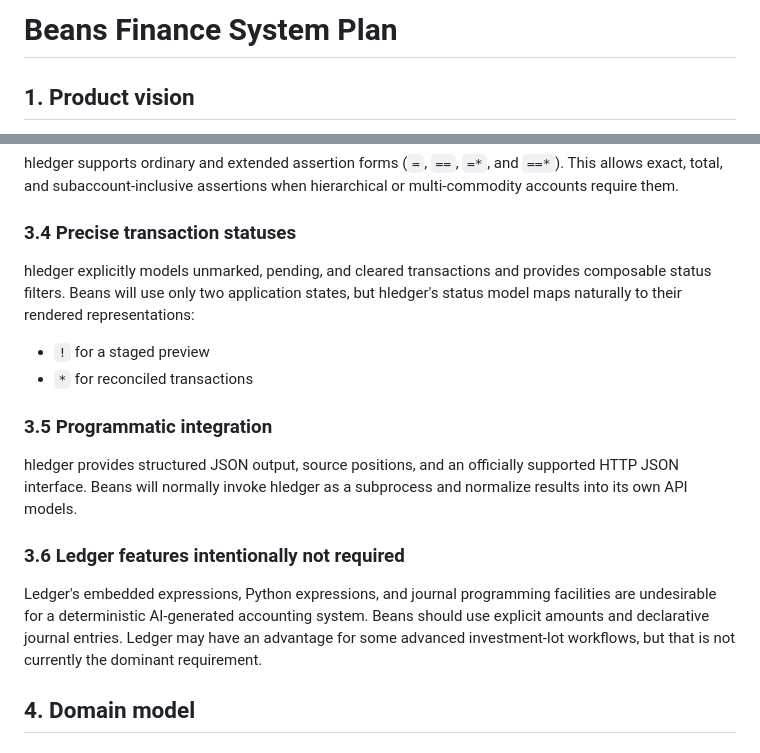
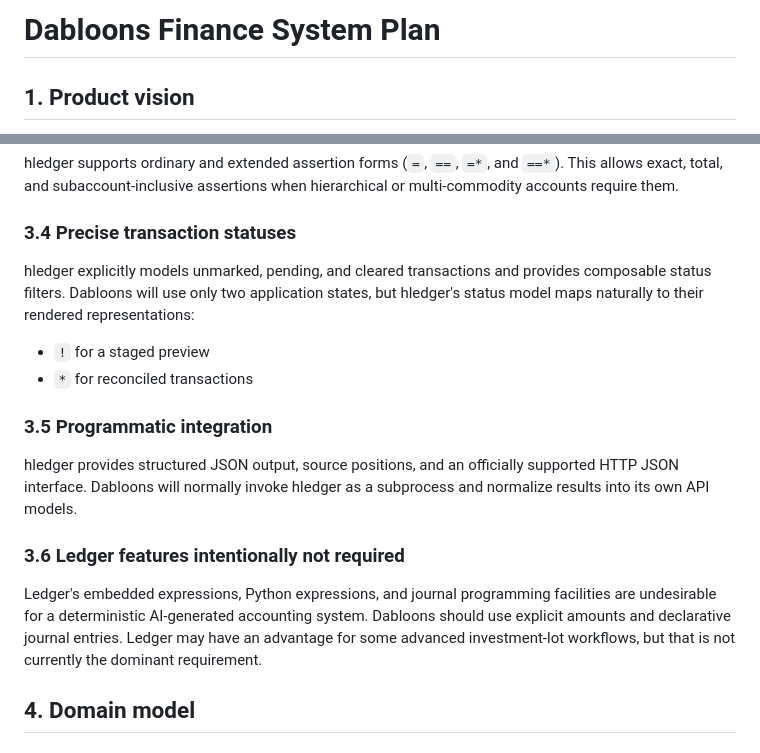
Before and after one commit to g-tejas/dabloons, a Markdown page: PLAN.md, 2 parts joined by grey strips. GitHub-like rendering.

Commit message:
Rename Beans plan to Dabloons (#1)
Co-authored-by: Cursor Agent <cursoragent@cursor.com>
Co-authored-by: Tejas G. <g-tejas@users.noreply.github.com>

```diff
--- a/PLAN.md
+++ b/PLAN.md
@@ -1,4 +1,4 @@
-# Beans Finance System Plan
+# Dabloons Finance System Plan
 
 ## 1. Product vision
 
@@ -73,18 +73,18 @@ hledger supports ordinary and extended assertion forms (`=`, `==`, `=*`, and `==
 
 ### 3.4 Precise transaction statuses
 
-hledger explicitly models unmarked, pending, and cleared transactions and provides composable status filters. Beans will use only two application states, but hledger's status model maps naturally to their rendered representations:
+hledger explicitly models unmarked, pending, and cleared transactions and provides composable status filters. Dabloons will use only two application states, but hledger's status model maps naturally to their rendered representations:
 
 - `!` for a staged preview
 - `*` for reconciled transactions
 
 ### 3.5 Programmatic integration
 
-hledger provides structured JSON output, source positions, and an officially supported HTTP JSON interface. Beans will normally invoke hledger as a subprocess and normalize results into its own API models.
+hledger provides structured JSON output, source positions, and an officially supported HTTP JSON interface. Dabloons will normally invoke hledger as a subprocess and normalize results into its own API models.
 
 ### 3.6 Ledger features intentionally not required
 
-Ledger's embedded expressions, Python expressions, and journal programming facilities are undesirable for a deterministic AI-generated accounting system. Beans should use explicit amounts and declarative journal entries. Ledger may have an advantage for some advanced investment-lot workflows, but that is not currently the dominant requirement.
+Ledger's embedded expressions, Python expressions, and journal programming facilities are undesirable for a deterministic AI-generated accounting system. Dabloons should use explicit amounts and declarative journal entries. Ledger may have an advantage for some advanced investment-lot workflows, but that is not currently the dominant requirement.
 
 ## 4. Domain model
 
```
